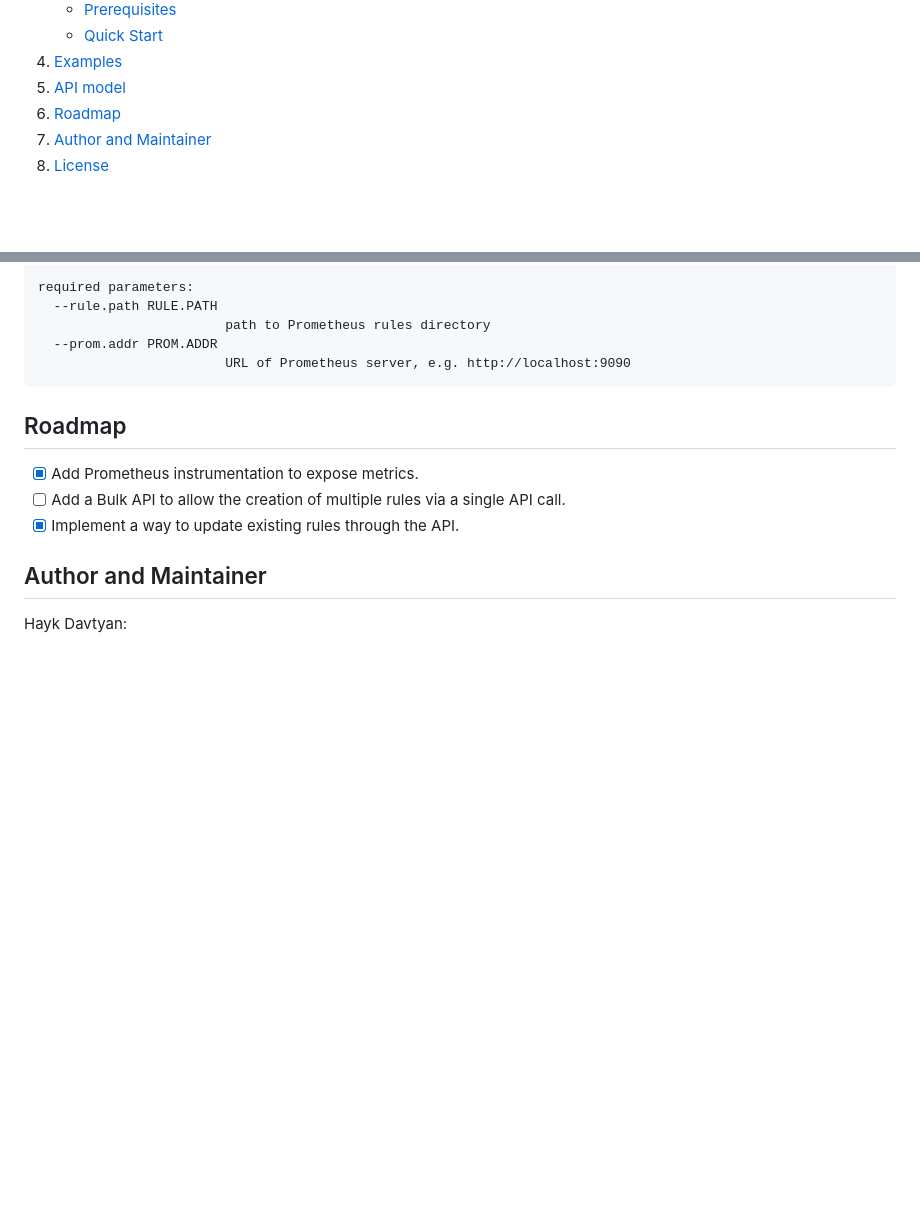
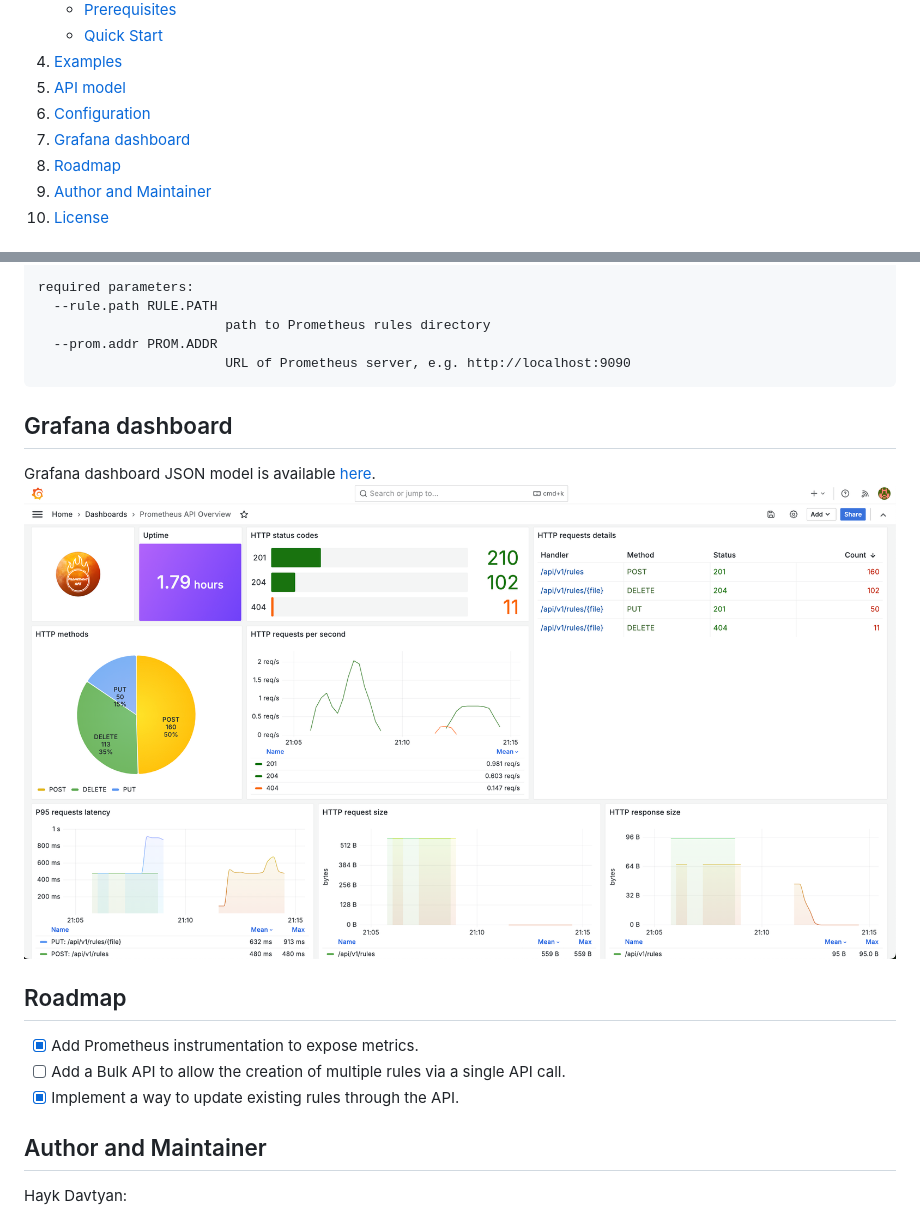
Before and after one commit to hayk96/prometheus-api, a Markdown page: README.md, 2 parts joined by grey strips. Rendered like a GitHub page; pictures changed too: docs/images/dashboard.png (added); blank space fills up the shorter version.

Commit message:
Add Grafana dashboard / Update README.md
Signed-off-by: hayk96 <hayko5999@gmail.com>

````diff
--- a/README.md
+++ b/README.md
@@ -29,6 +29,8 @@
     </li>
     <li><a href="#examples">Examples</a></li>
     <li><a href="#api-model">API model</a></li>
+    <li><a href="#configuration">Configuration</a></li>
+    <li><a href="#grafana-dashboard">Grafana dashboard</a></li>
     <li><a href="#roadmap">Roadmap</a></li>
     <li><a href="#author-and-maintainer">Author and Maintainer</a></li>
     <li><a href="#licence">License</a></li>
@@ -143,6 +145,12 @@ required parameters:
                         URL of Prometheus server, e.g. http://localhost:9090
 ```
 
+<!-- GRAFANA DASHBOARD -->
+## Grafana dashboard
+
+Grafana dashboard JSON model is available [here](https://github.com/hayk96/prometheus-api/tree/main/grafana/dashboard.json).
+![](docs/images/dashboard.png)
+
 <!-- ROADMAP -->
 ## Roadmap
 
````
Also changed, not shown: 2 other files.
